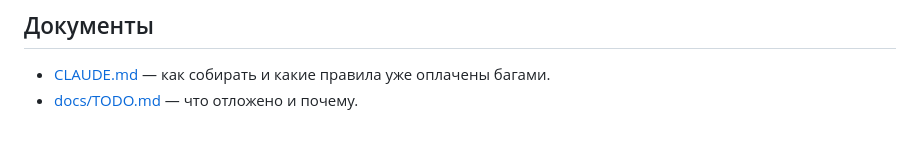
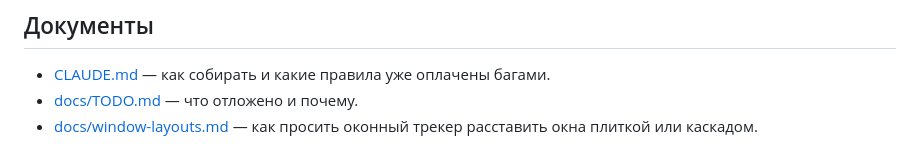
Before and after one commit to popstas/ccfzf-picker, a Markdown page: README.md, the part around the change. Rendered like a GitHub page.

```diff
--- a/README.md
+++ b/README.md
@@ -160,3 +160,5 @@ panels пишет `~/.config/ccfzf-picker/ui.json`, остальных —
 
 - [CLAUDE.md](CLAUDE.md) — как собирать и какие правила уже оплачены багами.
 - [docs/TODO.md](docs/TODO.md) — что отложено и почему.
+- [docs/window-layouts.md](docs/window-layouts.md) — как просить оконный трекер
+  расставить окна плиткой или каскадом.
```
Also changed, not shown: docs/TODO.md (+2 -1 lines), docs/window-layouts.md (added, +82 -0 lines).
